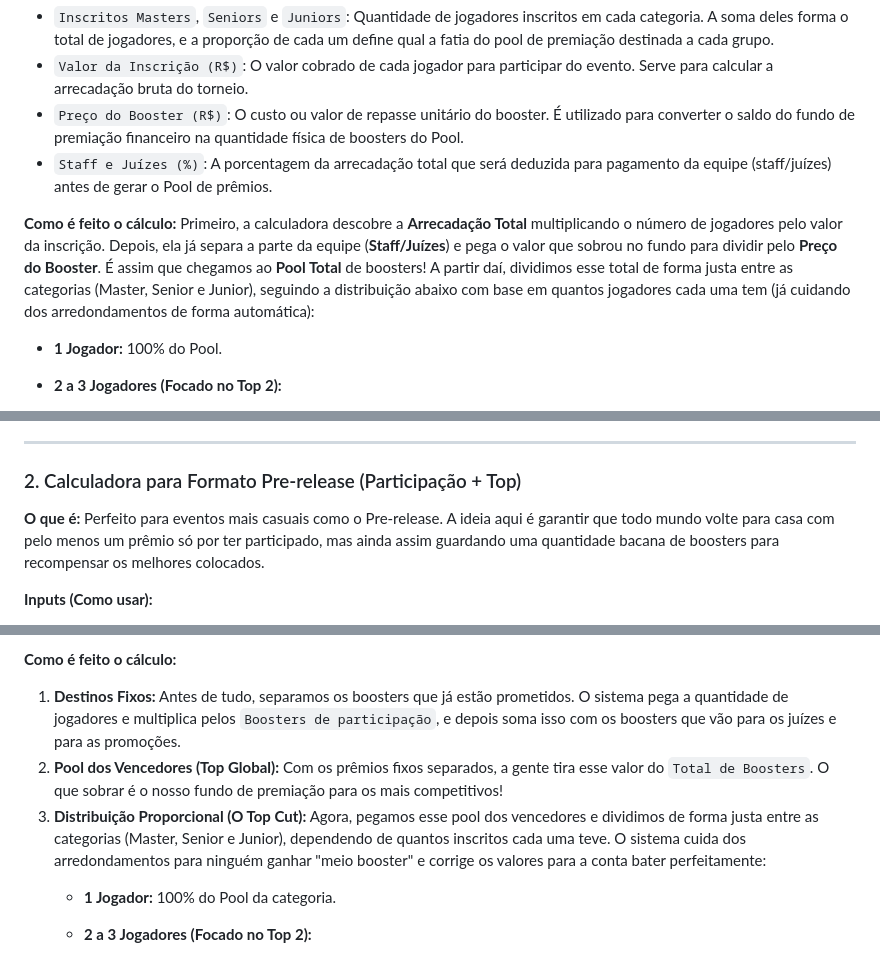
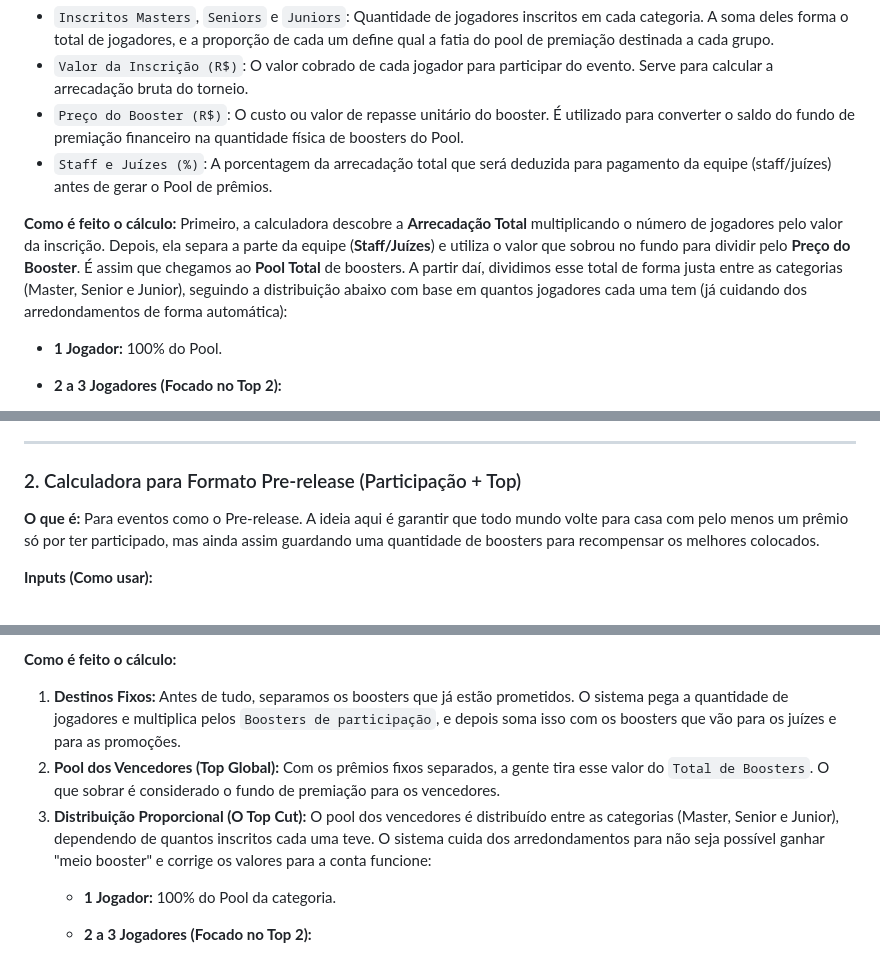
Before and after one commit to lucasmarbatista/tournament_boosters_calculator, a Markdown page: README.md, 3 parts joined by grey strips. Rendered like a GitHub page.

Commit message:
Fix text

```diff
--- a/README.md
+++ b/README.md
@@ -17,7 +17,7 @@ O sistema conta com 2 tipos de calculadoras, cada uma desenvolvida para um forma
 - `Staff e Juízes (%)`: A porcentagem da arrecadação total que será deduzida para pagamento da equipe (staff/juízes) antes de gerar o Pool de prêmios.
 
 **Como é feito o cálculo:**
-Primeiro, a calculadora descobre a **Arrecadação Total** multiplicando o número de jogadores pelo valor da inscrição. Depois, ela já separa a parte da equipe (**Staff/Juízes**) e pega o valor que sobrou no fundo para dividir pelo **Preço do Booster**. É assim que chegamos ao **Pool Total** de boosters! A partir daí, dividimos esse total de forma justa entre as categorias (Master, Senior e Junior), seguindo a distribuição abaixo com base em quantos jogadores cada uma tem (já cuidando dos arredondamentos de forma automática):
+Primeiro, a calculadora descobre a **Arrecadação Total** multiplicando o número de jogadores pelo valor da inscrição. Depois, ela separa a parte da equipe (**Staff/Juízes**) e utiliza o valor que sobrou no fundo para dividir pelo **Preço do Booster**. É assim que chegamos ao **Pool Total** de boosters. A partir daí, dividimos esse total de forma justa entre as categorias (Master, Senior e Junior), seguindo a distribuição abaixo com base em quantos jogadores cada uma tem (já cuidando dos arredondamentos de forma automática):
 
 * **1 Jogador:** 100% do Pool.
 * **2 a 3 Jogadores (Focado no Top 2):**
@@ -43,7 +43,7 @@ Primeiro, a calculadora descobre a **Arrecadação Total** multiplicando o núme
 ---
 
 ### 2. Calculadora para Formato Pre-release (Participação + Top)
-**O que é:** Perfeito para eventos mais casuais como o Pre-release. A ideia aqui é garantir que todo mundo volte para casa com pelo menos um prêmio só por ter participado, mas ainda assim guardando uma quantidade bacana de boosters para recompensar os melhores colocados.
+**O que é:** Para eventos como o Pre-release. A ideia aqui é garantir que todo mundo volte para casa com pelo menos um prêmio só por ter participado, mas ainda assim guardando uma quantidade de boosters para recompensar os melhores colocados.
 
 **Inputs (Como usar):**
 - `Inscritos Masters`, `Seniors` e `Juniors`: Quantidade de jogadores em cada categoria. A proporção define como a premiação do Top será fatiada.
@@ -54,8 +54,8 @@ Primeiro, a calculadora descobre a **Arrecadação Total** multiplicando o núme
 
 **Como é feito o cálculo:**
 1. **Destinos Fixos:** Antes de tudo, separamos os boosters que já estão prometidos. O sistema pega a quantidade de jogadores e multiplica pelos `Boosters de participação`, e depois soma isso com os boosters que vão para os juízes e para as promoções.
-2. **Pool dos Vencedores (Top Global):** Com os prêmios fixos separados, a gente tira esse valor do `Total de Boosters`. O que sobrar é o nosso fundo de premiação para os mais competitivos!
-3. **Distribuição Proporcional (O Top Cut):** Agora, pegamos esse pool dos vencedores e dividimos de forma justa entre as categorias (Master, Senior e Junior), dependendo de quantos inscritos cada uma teve. O sistema cuida dos arredondamentos para ninguém ganhar "meio booster" e corrige os valores para a conta bater perfeitamente:
+2. **Pool dos Vencedores (Top Global):** Com os prêmios fixos separados, a gente tira esse valor do `Total de Boosters`. O que sobrar é considerado o fundo de premiação para os vencedores.
+3. **Distribuição Proporcional (O Top Cut):** O pool dos vencedores é distribuído entre as categorias (Master, Senior e Junior), dependendo de quantos inscritos cada uma teve. O sistema cuida dos arredondamentos para não seja possível ganhar "meio booster" e corrige os valores para a conta funcione:
    * **1 Jogador:** 100% do Pool da categoria.
    * **2 a 3 Jogadores (Focado no Top 2):**
      - **1º Lugar:** ~70%
```
Also changed, not shown: other parts of README.md (+1 -1 lines).
